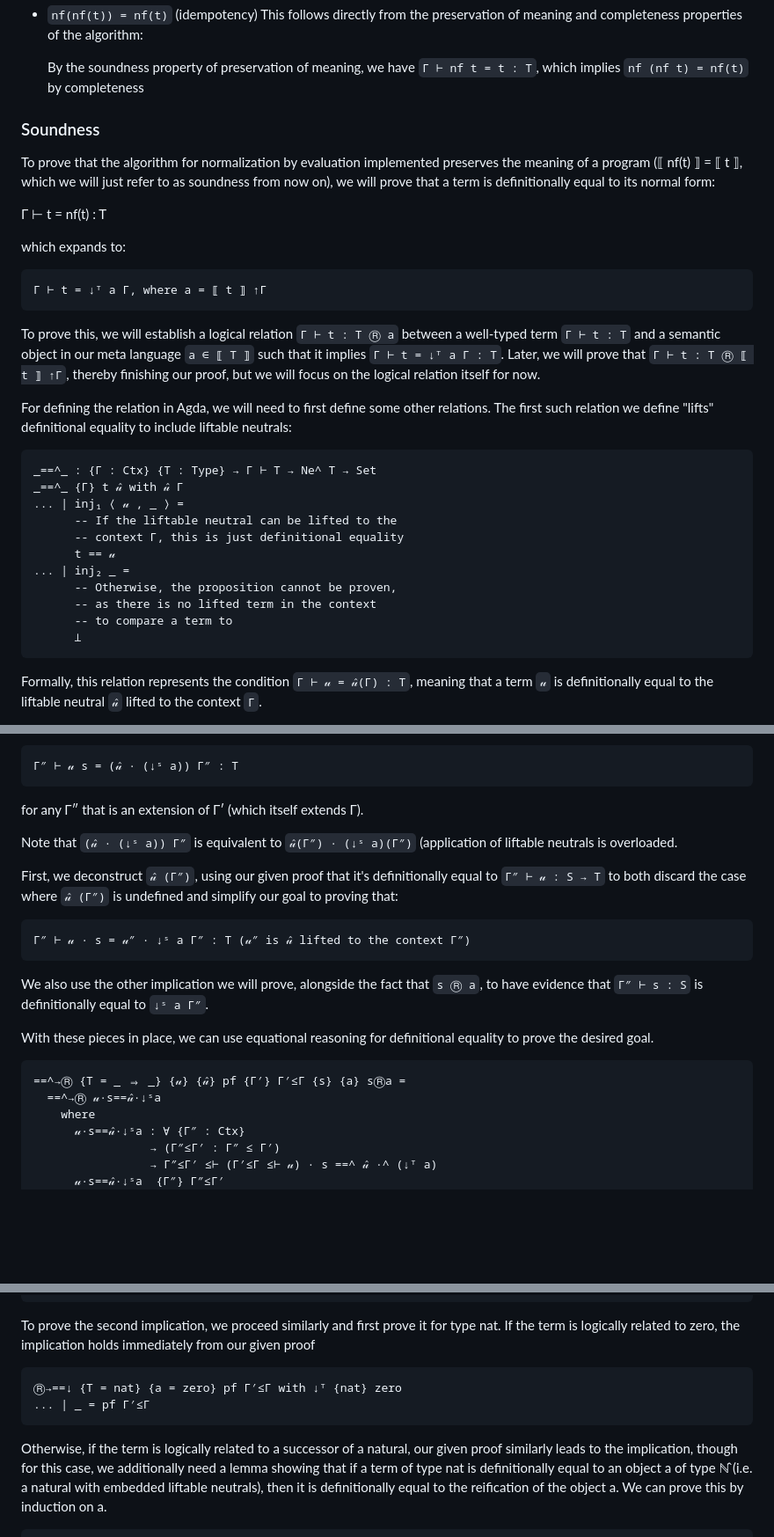
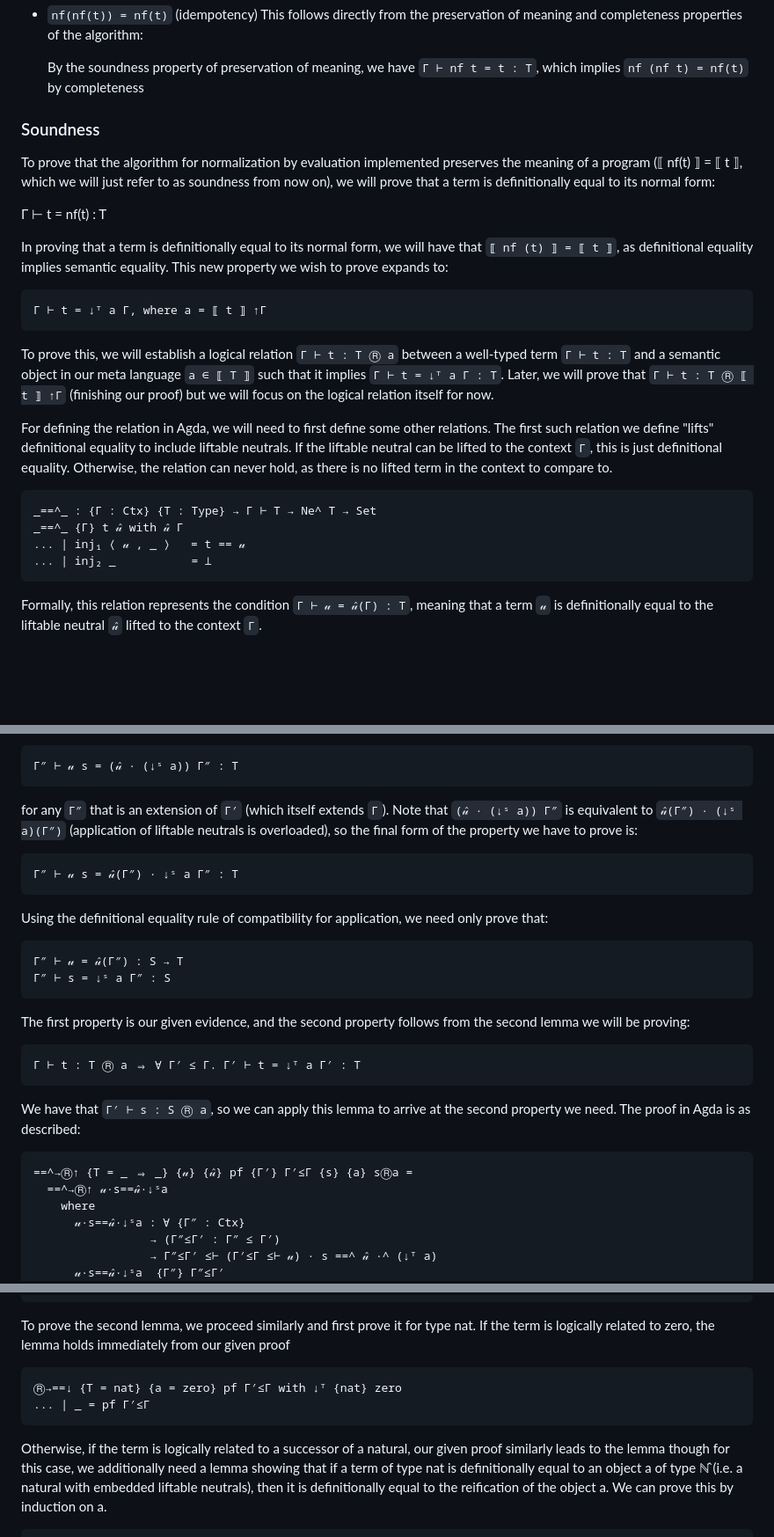
Before and after one commit to emmanueljs1/nbe, a Markdown page: NbE.lagda.md, 3 parts joined by grey strips. Shown: that part at 88% size. GitHub-like rendering; blank space fills up the shorter version.

Commit message:
Improve description of lemmas and proof of first

````diff
--- a/NbE.lagda.md
+++ b/NbE.lagda.md
@@ -1244,6 +1244,8 @@ following:
 
 <!--
 
+The following are lemmas that will be necessary for proving soundness.
+
 ```agda
 -- Equivalent terms are definitionally equal
 ≡→== : ∀ {Γ : Ctx} {T : Type} {t t′ : Γ ⊢ T}
@@ -1418,11 +1420,11 @@ postulate
 -- Applying an increment renaming substitution to a term that already
 -- has a weakening substitution applied to it is equivalent to shifting
 -- the weakening substitution
-incr-↥-≡ : ∀ {Γ Γ′ : Ctx} {Γ′≤Γ : Γ′ ≤ Γ} {S T : Type} {t : Γ ⊢ T}
+weaken-incr≡↥ : ∀ {Γ Γ′ : Ctx} {Γ′≤Γ : Γ′ ≤ Γ} {S T : Type} {t : Γ ⊢ T}
          → S ↑⊢ (t [ weaken Γ′≤Γ ]) ≡ t [ subst-ren (ren-≤ Γ′≤Γ ↥ᵣ) ]
-incr-↥-≡ {Γ′≤Γ = ≤-id} {t = t} rewrite [id]-identity {t = t} = refl
-incr-↥-≡ {Γ′≤Γ = ≤-ext {T = S₁} Γ′≤Γ} {S₂} {t = t}
-  rewrite ≡-sym (incr-↥-≡ {Γ′≤Γ = Γ′≤Γ} {S₁} {t = t})
+weaken-incr≡↥ {Γ′≤Γ = ≤-id} {t = t} rewrite [id]-identity {t = t} = refl
+weaken-incr≡↥ {Γ′≤Γ = ≤-ext {T = S₁} Γ′≤Γ} {S₂} {t = t}
+  rewrite ≡-sym (weaken-incr≡↥ {Γ′≤Γ = Γ′≤Γ} {S₁} {t = t})
         | weaken-compose (≤-ext {T = S₁} ≤-id) Γ′≤Γ t
         | weaken-compose
             (≤-ext {T = S₂} ≤-id)
@@ -1435,7 +1437,6 @@ incr-↥-≡ {Γ′≤Γ = ≤-ext {T = S₁} Γ′≤Γ} {S₂} {t = t}
 
 -->
 
-
 ### Soundness
 
 To prove that the algorithm for normalization by evaluation implemented
@@ -1445,32 +1446,29 @@ to its normal form:
 
    Γ ⊢ t = nf(t) : T
 
-which expands to:
+In proving that a term is definitionally equal to its normal form, we will have
+that `⟦ nf (t) ⟧ = ⟦ t ⟧`, as definitional equality implies semantic equality.
+This new property we wish to prove expands to:
 
     Γ ⊢ t = ↓ᵀ a Γ, where a = ⟦ t ⟧ ↑Γ
 
 To prove this, we will establish a logical relation `Γ ⊢ t : T Ⓡ a` between a
 well-typed term `Γ ⊢ t : T` and a semantic object in our meta language
 `a ∈ ⟦ T ⟧` such that it implies `Γ ⊢ t = ↓ᵀ a Γ : T`. Later, we will prove that
-`Γ ⊢ t : T Ⓡ ⟦ t ⟧ ↑Γ`, thereby finishing our proof, but we will focus on the
-logical relation itself for now.
+`Γ ⊢ t : T Ⓡ ⟦ t ⟧ ↑Γ` (finishing our proof) but we will focus on the logical
+relation itself for now.
 
 For defining the relation in Agda, we will need to first define some other
 relations. The first such relation we define "lifts" definitional equality to
-include liftable neutrals:
+include liftable neutrals. If the liftable neutral can be lifted to the context
+`Γ`, this is just definitional equality. Otherwise, the relation can never hold,
+as there is no lifted term in the context to compare to.
 
 ```agda
 _==^_ : {Γ : Ctx} {T : Type} → Γ ⊢ T → Ne^ T → Set
 _==^_ {Γ} t 𝓊̂ with 𝓊̂ Γ
-... | inj₁ ⟨ 𝓊 , _ ⟩ =
-      -- If the liftable neutral can be lifted to the
-      -- context Γ, this is just definitional equality
-      t == 𝓊
-... | inj₂ _ =
-      -- Otherwise, the proposition cannot be proven,
-      -- as there is no lifted term in the context
-      -- to compare a term to
-      ⊥
+... | inj₁ ⟨ 𝓊 , _ ⟩   = t == 𝓊
+... | inj₂ _           = ⊥
 ```
 
 <!---
@@ -1703,31 +1728,29 @@ hypothesis, so that our new goal is to prove that
 
     Γ″ ⊢ 𝓊 s = (𝓊̂ · (↓ˢ a)) Γ″ : T
 
-for any Γ″ that is an extension of Γ′ (which itself
-extends Γ).
-
-Note that `(𝓊̂ · (↓ˢ a)) Γ″` is equivalent to
-`𝓊̂(Γ″) · (↓ˢ a)(Γ″)` (application of liftable neutrals is overloaded.
-
-First, we deconstruct `𝓊̂ (Γ″)`,
-using our given proof that it's definitionally
-equal to `Γ″ ⊢ 𝓊 : S → T` to both discard the case
-where `𝓊̂ (Γ″)` is undefined and simplify our goal
-to proving that:
-
-    Γ″ ⊢ 𝓊 · s = 𝓊″ · ↓ˢ a Γ″ : T (𝓊″ is 𝓊̂ lifted to the context Γ″)
-
-We also use the other implication we will prove,
-alongside the fact that `s Ⓡ a`, to have evidence
-that `Γ″ ⊢ s : S` is definitionally equal to
-`↓ˢ a Γ″`.
-
-With these pieces in place, we can use equational reasoning for definitional
-equality to prove the desired goal.
-
-```agda
-==^→Ⓡ {T = _ ⇒ _} {𝓊} {𝓊̂} pf {Γ′} Γ′≤Γ {s} {a} sⓇa =
-  ==^→Ⓡ 𝓊·s==𝓊̂·↓ˢa
+for any `Γ″` that is an extension of `Γ′` (which itself extends `Γ`). Note that
+`(𝓊̂ · (↓ˢ a)) Γ″` is equivalent to `𝓊̂(Γ″) · (↓ˢ a)(Γ″)` (application of liftable
+neutrals is overloaded), so the final form of the property we have to prove is:
+
+    Γ″ ⊢ 𝓊 s = 𝓊̂(Γ″) · ↓ˢ a Γ″ : T
+
+Using the definitional equality rule of compatibility for application, we need
+only prove that:
+
+    Γ″ ⊢ 𝓊 = 𝓊̂(Γ″) : S → T
+    Γ″ ⊢ s = ↓ˢ a Γ″ : S
+
+The first property is our given evidence, and the second property follows from
+the second lemma we will be proving:
+
+    Γ ⊢ t : T Ⓡ a ⇒ ∀ Γ′ ≤ Γ. Γ′ ⊢ t = ↓ᵀ a Γ′ : T
+
+We have that `Γ′ ⊢ s : S Ⓡ a`, so we can apply this lemma to arrive at the
+second property we need. The proof in Agda is as described:
+
+```agda
+==^→Ⓡ↑ {T = _ ⇒ _} {𝓊} {𝓊̂} pf {Γ′} Γ′≤Γ {s} {a} sⓇa =
+  ==^→Ⓡ↑ 𝓊·s==𝓊̂·↓ˢa
     where
       𝓊·s==𝓊̂·↓ˢa : ∀ {Γ″ : Ctx}
                  → (Γ″≤Γ′ : Γ″ ≤ Γ′)
@@ -1749,9 +1772,9 @@ equality to prove the desired goal.
           Γ″≤Γ = ≤-trans Γ″≤Γ′ Γ′≤Γ
 ```
 
-To prove the second implication, we proceed similarly
+To prove the second lemma, we proceed similarly
 and first prove it for type nat. If the term is logically
-related to zero, the implication holds immediately from
+related to zero, the lemma holds immediately from
 our given proof
 
 ```agda
@@ -1761,7 +1784,7 @@ our given proof
 
 Otherwise, if the term is logically related to
 a successor of a natural, our given proof
-similarly leads to the implication, though for this case,
+similarly leads to the lemma though for this case,
 we additionally need a lemma showing
 that if a term of type nat is definitionally
 equal to an object a of type ℕ̂ (i.e. a natural
````
Also changed, not shown: other parts of NbE.lagda.md (+85 -59 lines).
